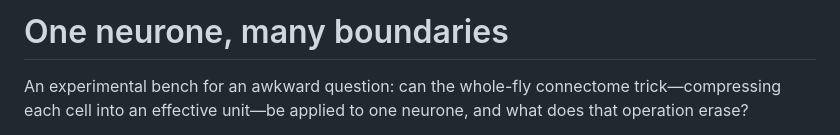
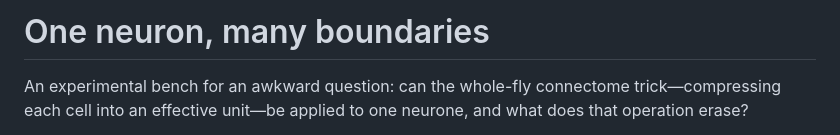
Before and after one commit to EmbodiedCognito/LetsHaveFun, a Markdown page: README.md, the part around the change. Drawn GitHub-style.

```diff
--- a/README.md
+++ b/README.md
@@ -1,4 +1,4 @@
-# One neurone, many boundaries
+# One neuron, many boundaries
 
 An experimental bench for an awkward question: can the whole-fly connectome trick—compressing each cell into an effective unit—be applied to one neurone, and what does that operation erase?
 
```
